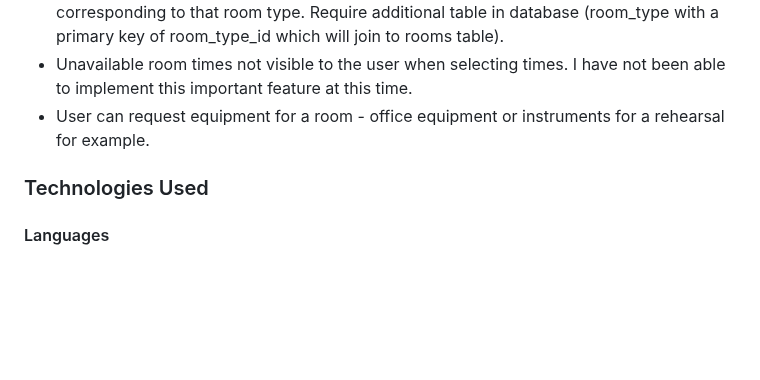
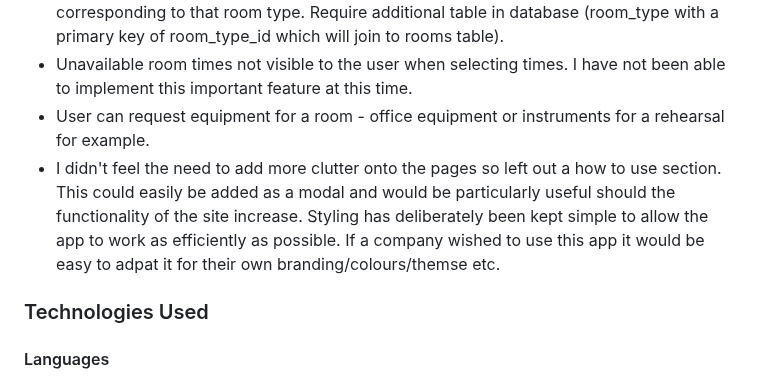
Before and after one commit to bengilbertcodes/inaspace, a Markdown page: README.md, the part around the change. Rendered like a GitHub page; blank space fills up the shorter version.

```diff
--- a/README.md
+++ b/README.md
@@ -201,6 +201,7 @@ Note: 3 other user stories have been added to Future Development Ideas below.
 - User to be able to select room type from drop down then see the room numbers corresponding to that room type. Require additional table in database (room_type with a primary key of room_type_id which will join to rooms table).
 - Unavailable room times not visible to the user when selecting times. I have not been able to implement this important feature at this time.
 - User can request equipment for a room - office equipment or instruments for a rehearsal for example.
+- I didn't feel the need to add more clutter onto the pages so left out a how to use section. This could easily be added as a modal and would be particularly useful should the functionality of the site increase. Styling has deliberately been kept simple to allow the app to work as efficiently as possible. If a company wished to use this app it would be easy to adpat it for their own branding/colours/themse etc.
 
 
 ### Technologies Used
```
